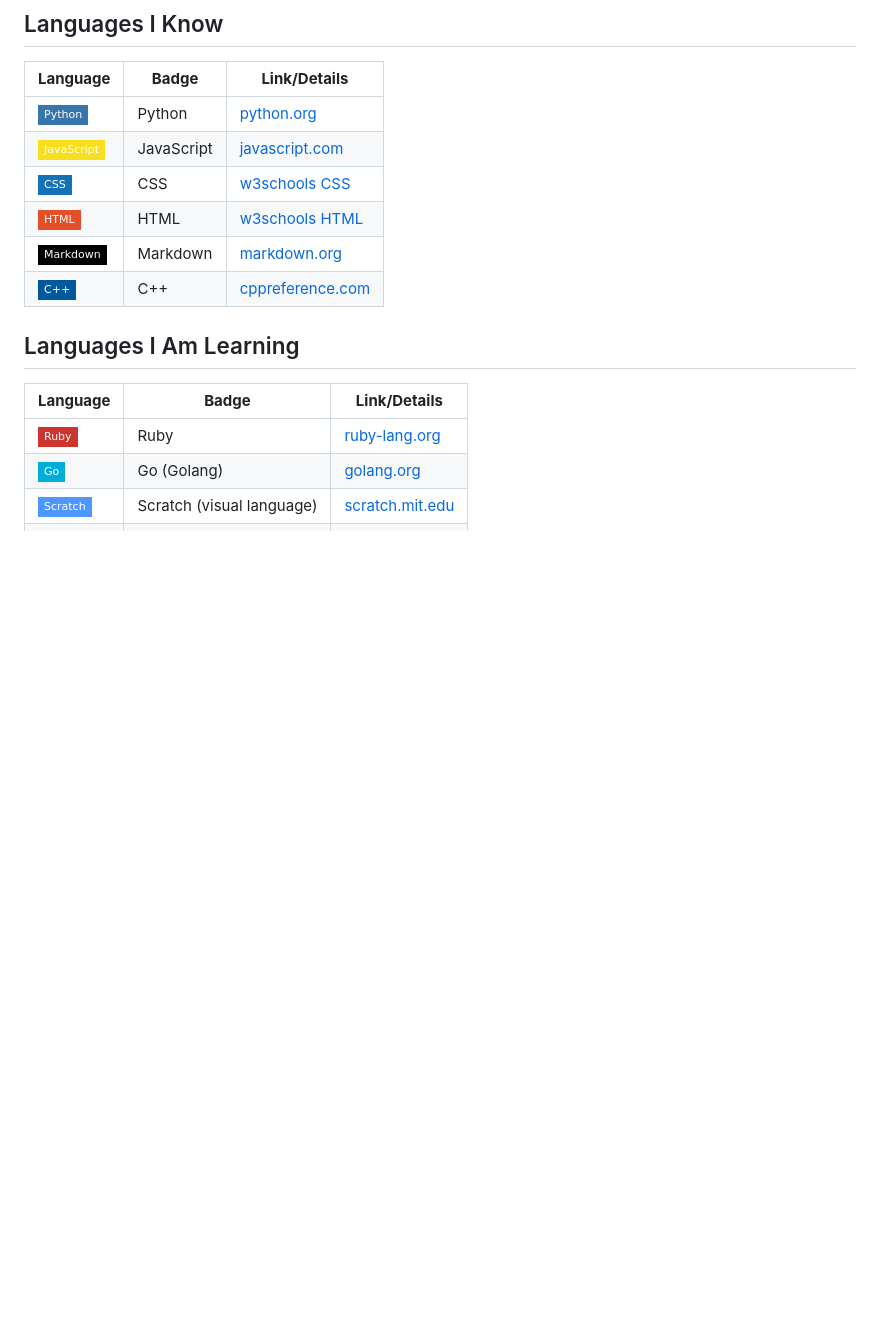
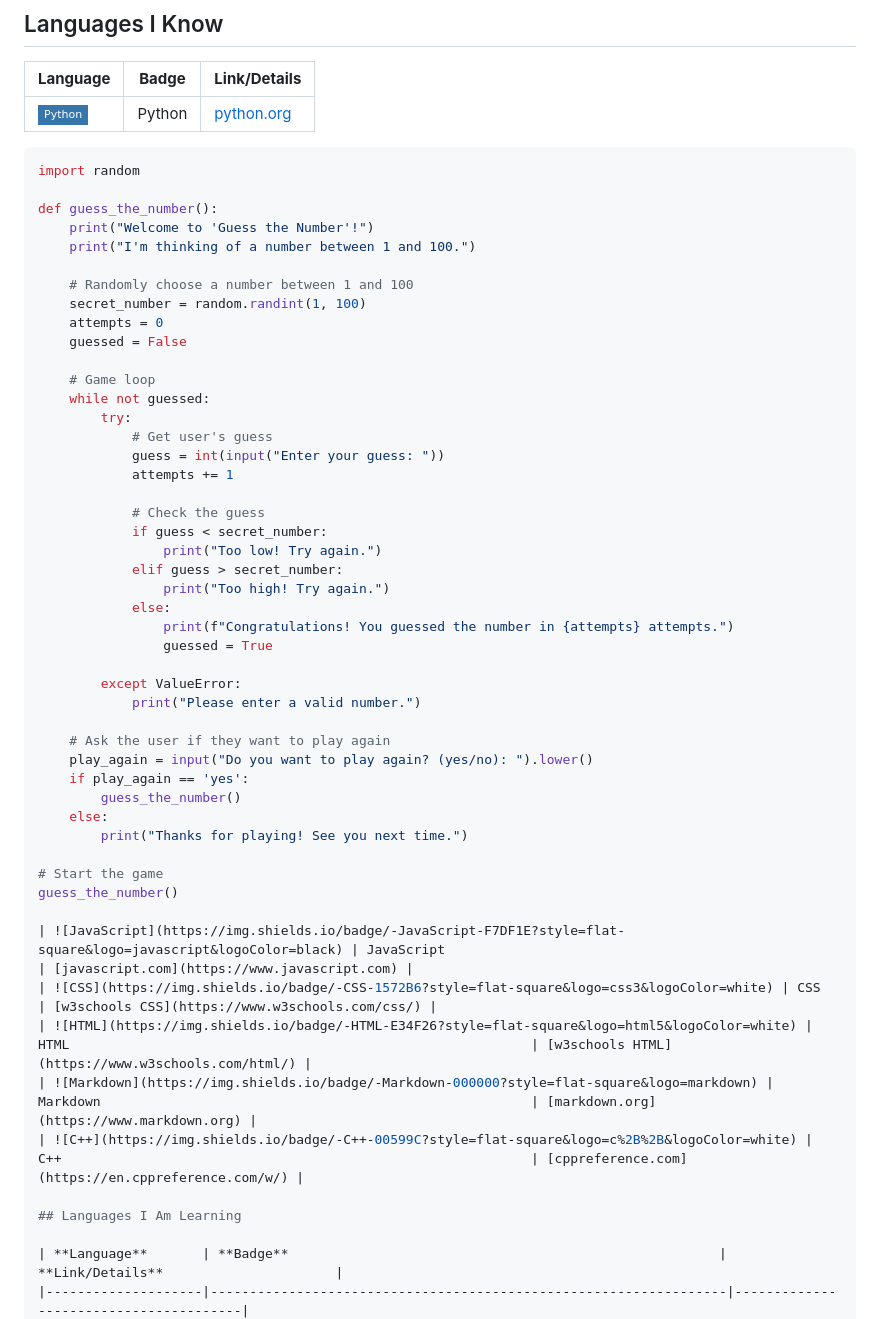
Before and after one commit to x1oang/x1oang, a Markdown page: README.md, the part around the change. Rendered like a GitHub page; badges without logos; blank space fills up the shorter version.

````diff
--- a/README.md
+++ b/README.md
@@ -16,7 +16,49 @@
 
 | **Language**       | **Badge**                                                       | **Link/Details**                      |
 |--------------------|------------------------------------------------------------------|---------------------------------------|
-| ![Python](https://img.shields.io/badge/-Python-3776AB?style=flat-square&logo=python&logoColor=white) | Python                                                         | [python.org](https://www.python.org)  |
+| ![Python](https://img.shields.io/badge/-Python-3776AB?style=flat-square&logo=python&logoColor=white) | Python                                                         | [python.org](https://www.python.org)  |                         ## Guess the Number Game in Python
+
+```python
+import random
+
+def guess_the_number():
+    print("Welcome to 'Guess the Number'!")
+    print("I'm thinking of a number between 1 and 100.")
+
+    # Randomly choose a number between 1 and 100
+    secret_number = random.randint(1, 100)
+    attempts = 0
+    guessed = False
+
+    # Game loop
+    while not guessed:
+        try:
+            # Get user's guess
+            guess = int(input("Enter your guess: "))
+            attempts += 1
+
+            # Check the guess
+            if guess < secret_number:
+                print("Too low! Try again.")
+            elif guess > secret_number:
+                print("Too high! Try again.")
+            else:
+                print(f"Congratulations! You guessed the number in {attempts} attempts.")
+                guessed = True
+
+        except ValueError:
+            print("Please enter a valid number.")
+
+    # Ask the user if they want to play again
+    play_again = input("Do you want to play again? (yes/no): ").lower()
+    if play_again == 'yes':
+        guess_the_number()
+    else:
+        print("Thanks for playing! See you next time.")
+
+# Start the game
+guess_the_number()
+
 | ![JavaScript](https://img.shields.io/badge/-JavaScript-F7DF1E?style=flat-square&logo=javascript&logoColor=black) | JavaScript                                                     | [javascript.com](https://www.javascript.com) |
 | ![CSS](https://img.shields.io/badge/-CSS-1572B6?style=flat-square&logo=css3&logoColor=white) | CSS                                                            | [w3schools CSS](https://www.w3schools.com/css/) |
 | ![HTML](https://img.shields.io/badge/-HTML-E34F26?style=flat-square&logo=html5&logoColor=white) | HTML                                                           | [w3schools HTML](https://www.w3schools.com/html/) |
````
